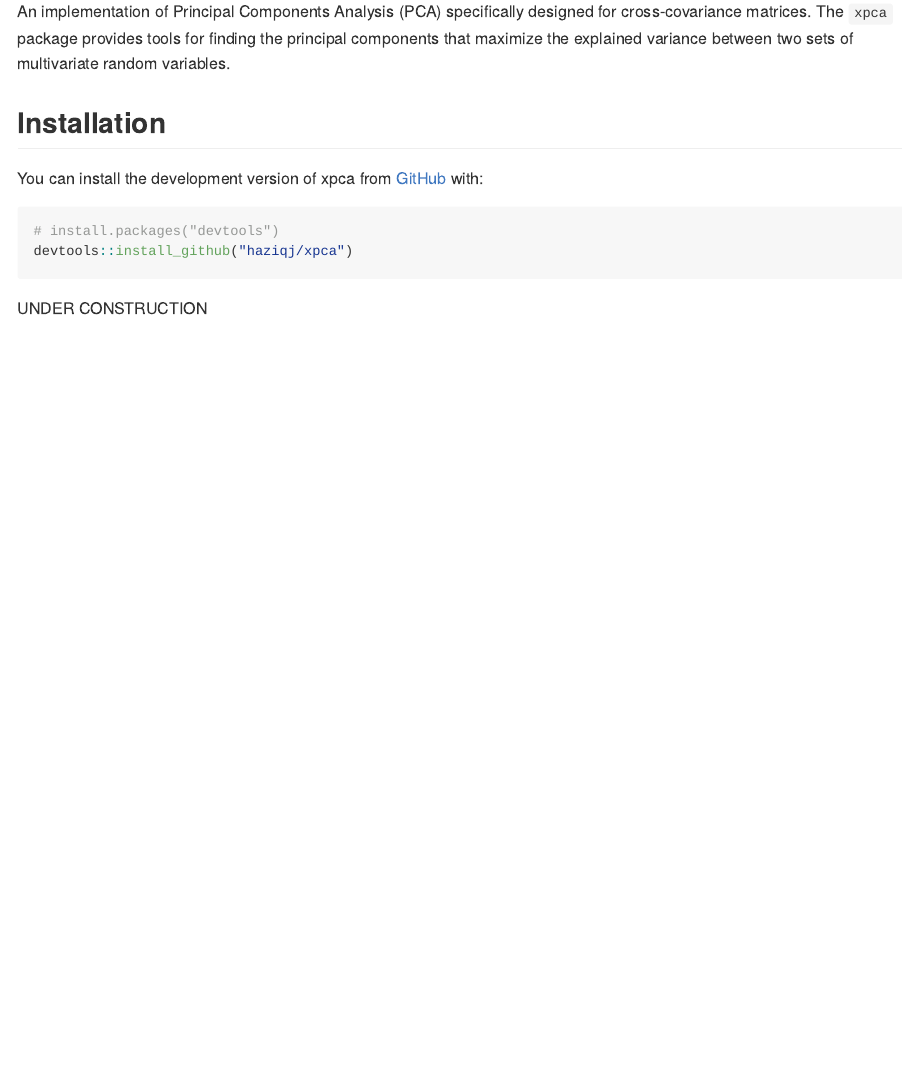
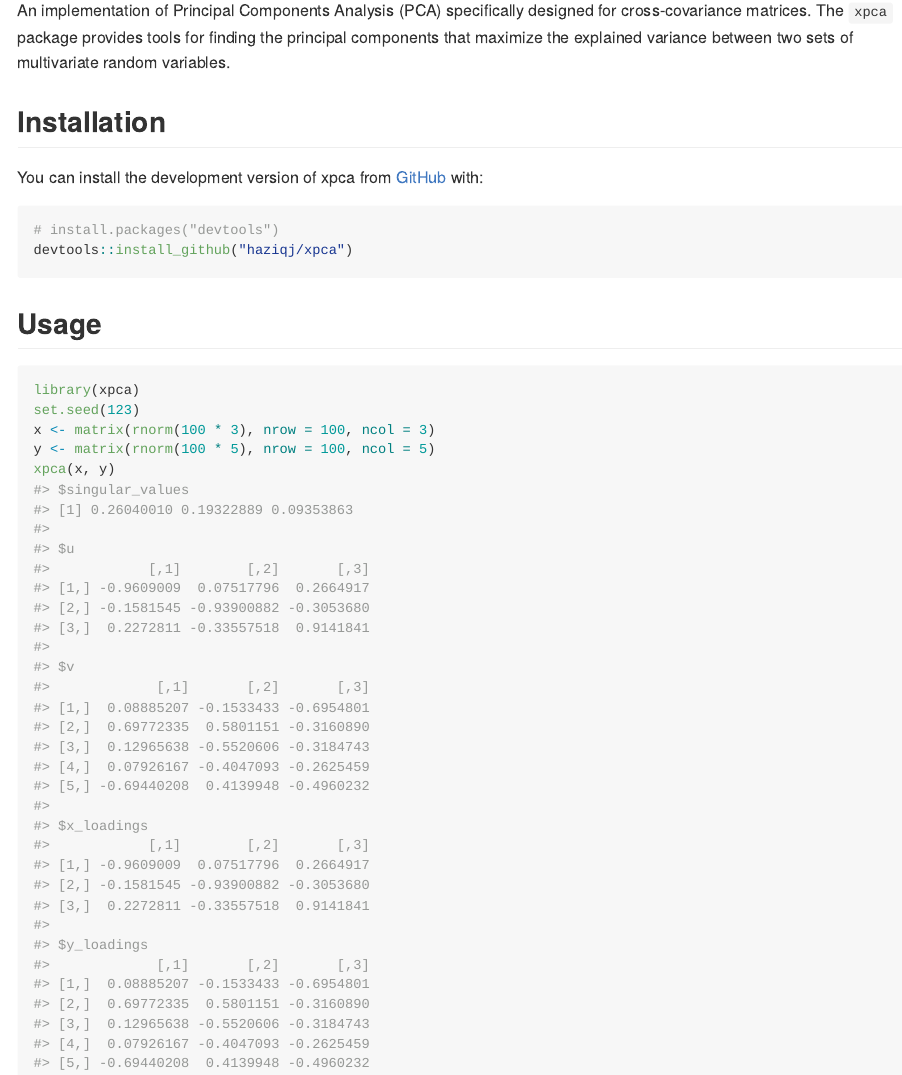
Before and after one commit to haziqj/xpca, an R Markdown document (README.Rmd): the page in a window 1100 px wide, from 110 px down. Rendered offline with R 4.5, knitr and Pandoc, with nearby package versions; badge pictures from the web are left out.

Commit message:
Add primitive xpca function

````diff
--- /dev/null
+++ b/.github/workflows/R-CMD-check.yaml
@@ -0,0 +1,49 @@
+# Workflow derived from https://github.com/r-lib/actions/tree/v2/examples
+# Need help debugging build failures? Start at https://github.com/r-lib/actions#where-to-find-help
+on:
+  push:
+    branches: [main, master]
+  pull_request:
+    branches: [main, master]
+
+name: R-CMD-check
+
+jobs:
+  R-CMD-check:
+    runs-on: ${{ matrix.config.os }}
+
+    name: ${{ matrix.config.os }} (${{ matrix.config.r }})
+
+    strategy:
+      fail-fast: false
+      matrix:
+        config:
+          - {os: macos-latest,   r: 'release'}
+          - {os: windows-latest, r: 'release'}
+          - {os: ubuntu-latest,   r: 'devel', http-user-agent: 'release'}
+          - {os: ubuntu-latest,   r: 'release'}
+          - {os: ubuntu-latest,   r: 'oldrel-1'}
+
+    env:
+      GITHUB_PAT: ${{ secrets.GITHUB_TOKEN }}
+      R_KEEP_PKG_SOURCE: yes
+
+    steps:
+      - uses: actions/checkout@v3
+
+      - uses: r-lib/actions/setup-pandoc@v2
+
+      - uses: r-lib/actions/setup-r@v2
+        with:
+          r-version: ${{ matrix.config.r }}
+          http-user-agent: ${{ matrix.config.http-user-agent }}
+          use-public-rspm: true
+
+      - uses: r-lib/actions/setup-r-dependencies@v2
+        with:
+          extra-packages: any::rcmdcheck
+          needs: check
+
+      - uses: r-lib/actions/check-r-package@v2
+        with:
+          upload-snapshots: true
--- /dev/null
+++ b/R/xpca.R
@@ -0,0 +1,41 @@
+#' Cross-Covariance Principal Components Analysis
+#'
+#' @param x matrix
+#' @param y matrix
+#'
+#' @return list
+#' @export
+#'
+#' @examples
+#' # Generate some example data
+#' set.seed(123)
+#' x <- matrix(rnorm(100 * 3), nrow = 100, ncol = 3)
+#' y <- matrix(rnorm(100 * 5), nrow = 100, ncol = 5)
+#' xpca(x, y)
+
+
+
+xpca <- function(x, y) {
+  if (nrow(x) != nrow(y)) {
+    stop("The number of rows in x and y must be the same.")
+  }
+
+  mean_x <- colMeans(x, na.rm = TRUE)
+  mean_y <- colMeans(y, na.rm = TRUE)
+  x_centered <- sweep(x, 2, mean_x)
+  y_centered <- sweep(y, 2, mean_y)
+  cross_cov_matrix <- t(x_centered) %*% y_centered / (nrow(x) - 1)
+
+  svd_result <- svd(cross_cov_matrix)
+  singular_values <- svd_result$d
+  u <- svd_result$u
+  v <- svd_result$v
+
+  list(
+    singular_values = singular_values,
+    u = u,
+    v = v,
+    x_loadings = u,
+    y_loadings = v
+  )
+}
--- a/README.Rmd
+++ b/README.Rmd
@@ -29,4 +31,12 @@ You can install the development version of xpca from [GitHub](https://github.com
 devtools::install_github("haziqj/xpca")
 ```
 
-UNDER CONSTRUCTION
+## Usage
+
+```{r}
+library(xpca)
+set.seed(123)
+x <- matrix(rnorm(100 * 3), nrow = 100, ncol = 3)
+y <- matrix(rnorm(100 * 5), nrow = 100, ncol = 5)
+xpca(x, y)
+```
````
Also changed, not shown: README.md, README.Rmd (2 more changed lines), 5 other files.
